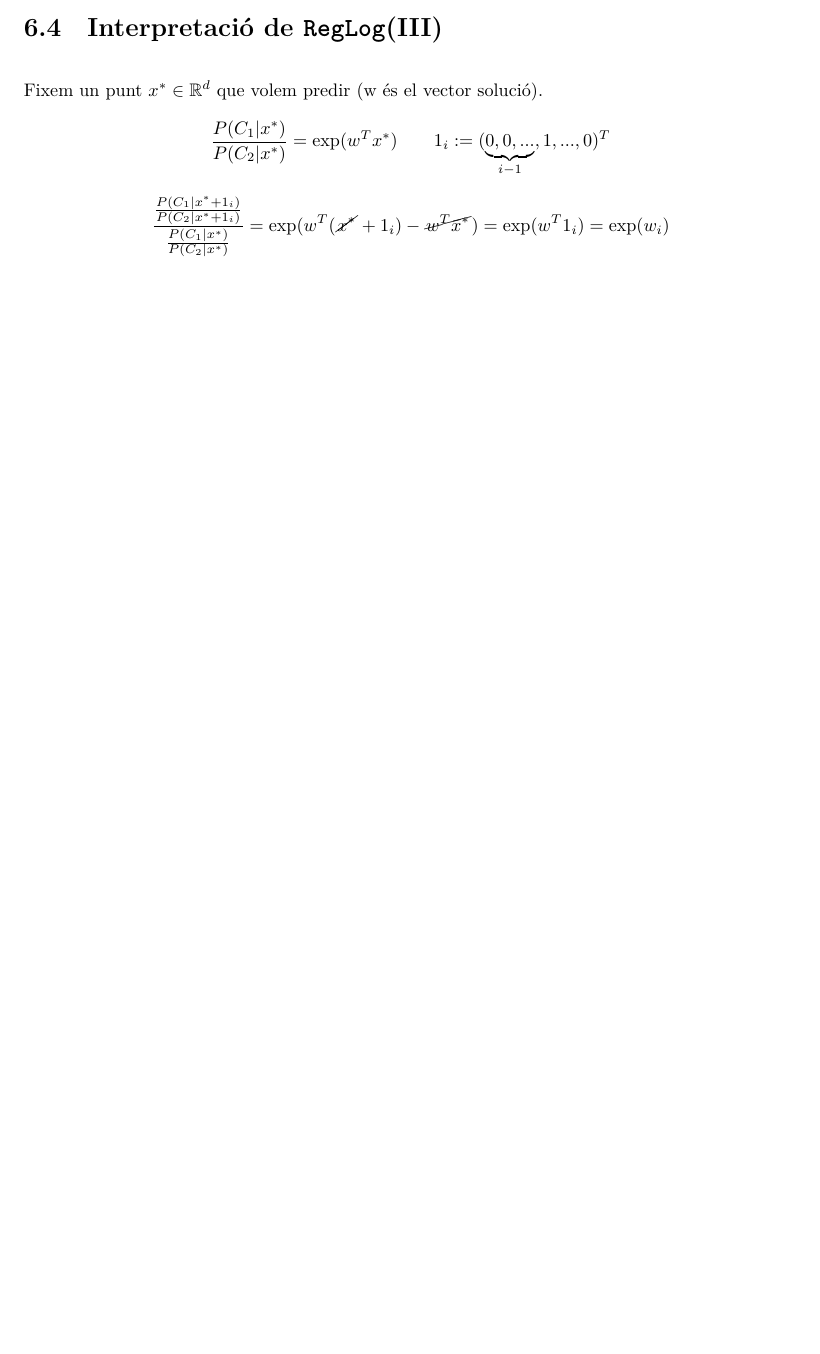
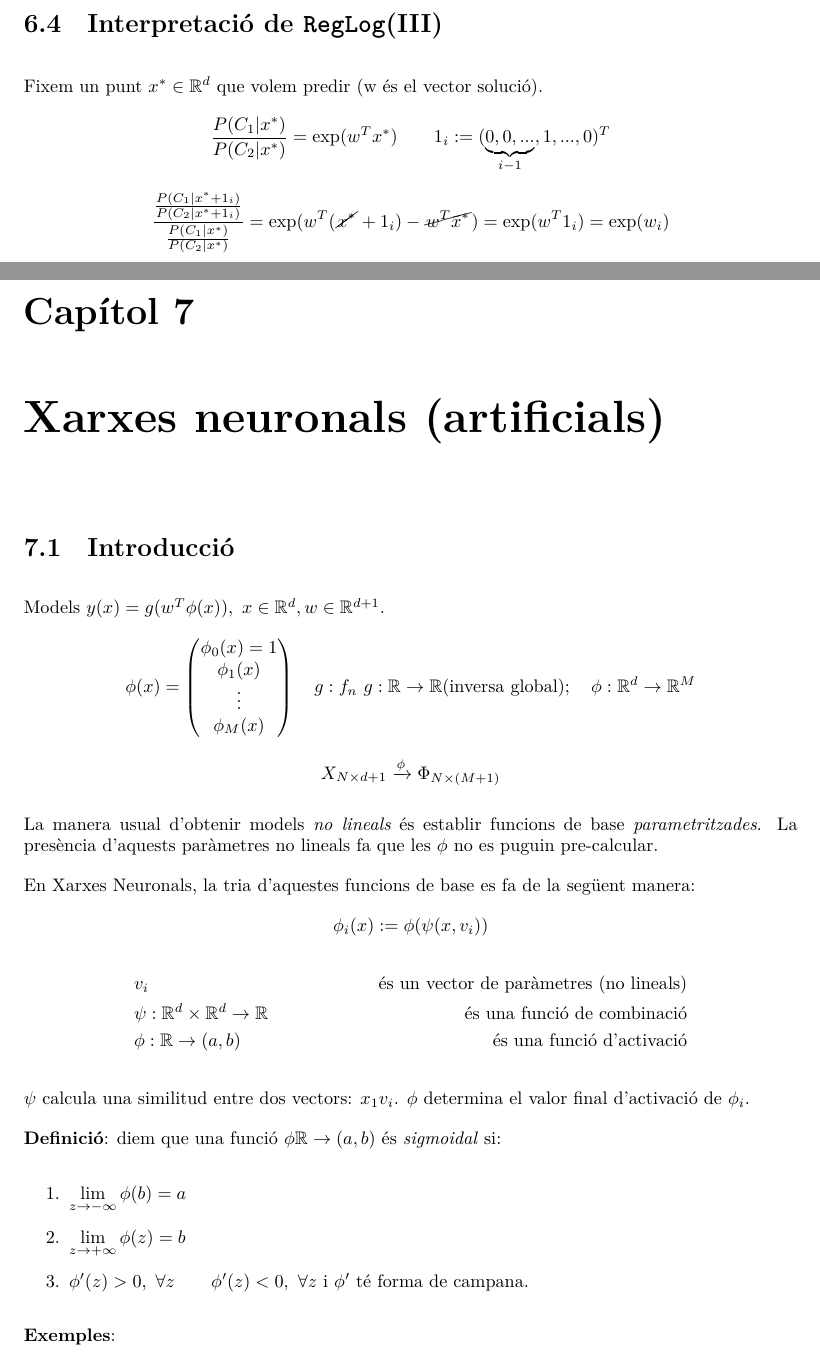
Before and after one commit to jmigual/APATeoria, a LaTeX document (APA/APA-all.tex, which reads APA/tema_7/tema_7.tex): part of page 36 of 36 before the commit and two parts of pages 36 and 37 of 50 after it, the two joined at a grey line, cut so that both start at the same text, the shorter picture padded with empty space. Compiled offline with XeLaTeX.

Commit message:
Finished document

```diff
--- a/APA/tema_7/tema_7.tex
+++ b/APA/tema_7/tema_7.tex
@@ -1,53 +1,4 @@
-\documentclass[a4paper]{article}
-%\usepackage[margin=2cm]{geometry}
-
-\usepackage{amsmath}
-\usepackage{amssymb}
-\usepackage{amsfonts}
-\usepackage{mathtools}
-\usepackage[catalan]{babel} % Language
-\usepackage{fontspec}
-\usepackage{graphicx}
-\usepackage[makeroom]{cancel}
-\usepackage{float}
-\usepackage{enumerate}
-\usepackage{pgfplots}
-\usepackage[hidelinks]{hyperref}
-\usepackage{listings}
-\usepackage{tikz}
-\usepackage{ifthen}
-\usepackage{array}
-\usepackage{algpseudocode}
-\usepackage{algorithmicx}
-
-\usetikzlibrary{positioning}
-
-\pgfplotsset{compat=1.13}
-
-\tikzset{%
-	every neuron/.style={
-		circle,
-		draw,
-		minimum size=1cm
-	},
-	neuron missing/.style={
-		draw=none,
-		scale=4,
-		text height=0.333cm,
-		execute at begin node=\color{black}$\vdots$
-	},
-}
-
-\setlength{\parindent}{0pt}
-\setlength{\parskip}{0.2cm}
-
-\title{Tema 7: Xarxes neuronals (artificials)}
-\author{Joan Marcè Igual}
-
-
-\begin{document}
-\maketitle
-
+\chapter{Xarxes neuronals (artificials)}
 \section{Introducció}
 Models $y(x) = g(w^T \phi (x)),\ x \in \mathbb{R}^d, w \in \mathbb{R}^{d + 1}$.
 $$
```
Also changed, not shown: APA/APA-all.tex (+25 -3 lines), APA/tema_8/tema_8.tex (+3 -28 lines), APA/tema_7/tema_7.tex (2 more changed lines).
